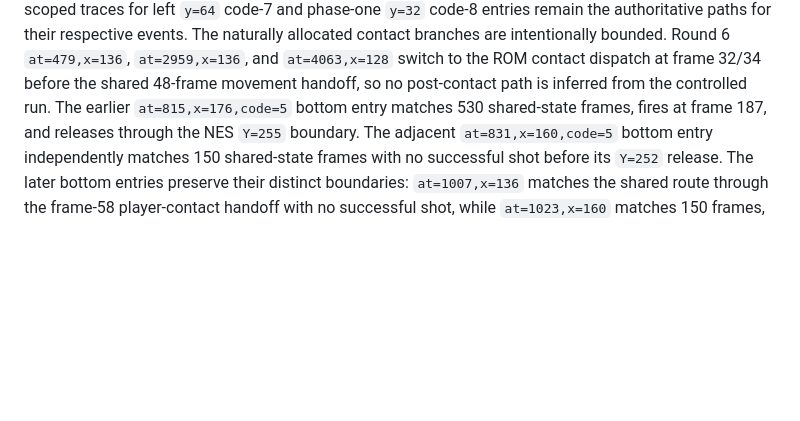
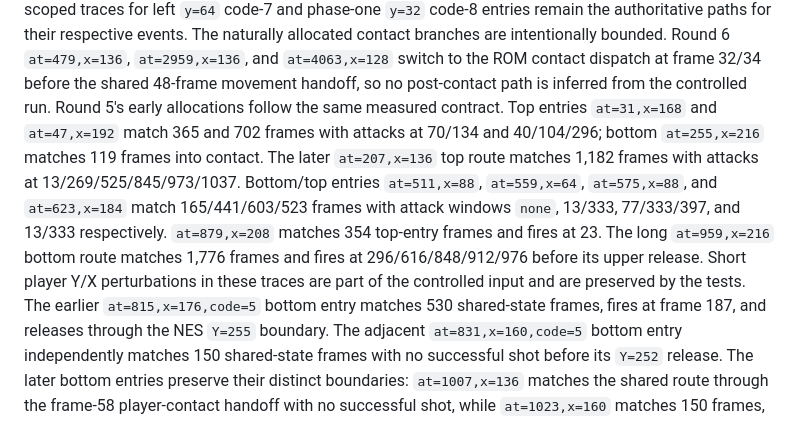
Before and after one commit to xrdavies/gun.smoke, a Markdown page: docs/reference-rom.md, the part around the change. Drawn GitHub-style; blank space fills up the shorter version.

Commit message:
docs: record round five gunman parity

```diff
--- a/docs/reference-rom.md
+++ b/docs/reference-rom.md
@@ -532,6 +532,17 @@ The naturally allocated contact branches are intentionally bounded. Round 6
 `at=479,x=136`, `at=2959,x=136`, and `at=4063,x=128` switch to the ROM contact
 dispatch at frame 32/34 before the shared 48-frame movement handoff, so no
 post-contact path is inferred from the controlled run.
+Round 5's early allocations follow the same measured contract. Top entries
+`at=31,x=168` and `at=47,x=192` match 365 and 702 frames with attacks at
+70/134 and 40/104/296; bottom `at=255,x=216` matches 119 frames into contact.
+The later `at=207,x=136` top route matches 1,182 frames with attacks at
+13/269/525/845/973/1037. Bottom/top entries `at=511,x=88`, `at=559,x=64`,
+`at=575,x=88`, and `at=623,x=184` match 165/441/603/523 frames with attack
+windows `none`, 13/333, 77/333/397, and 13/333 respectively. `at=879,x=208`
+matches 354 top-entry frames and fires at 23. The long `at=959,x=216` bottom
+route matches 1,776 frames and fires at 296/616/848/912/976 before its upper
+release. Short player Y/X perturbations in these traces are part of the
+controlled input and are preserved by the tests.
 The earlier `at=815,x=176,code=5` bottom entry matches 530 shared-state frames,
 fires at frame 187, and releases through the NES `Y=255` boundary.
 The adjacent `at=831,x=160,code=5` bottom entry independently matches 150
```
Also changed, not shown: docs/implementation-plan.md (+3 -0 lines).
